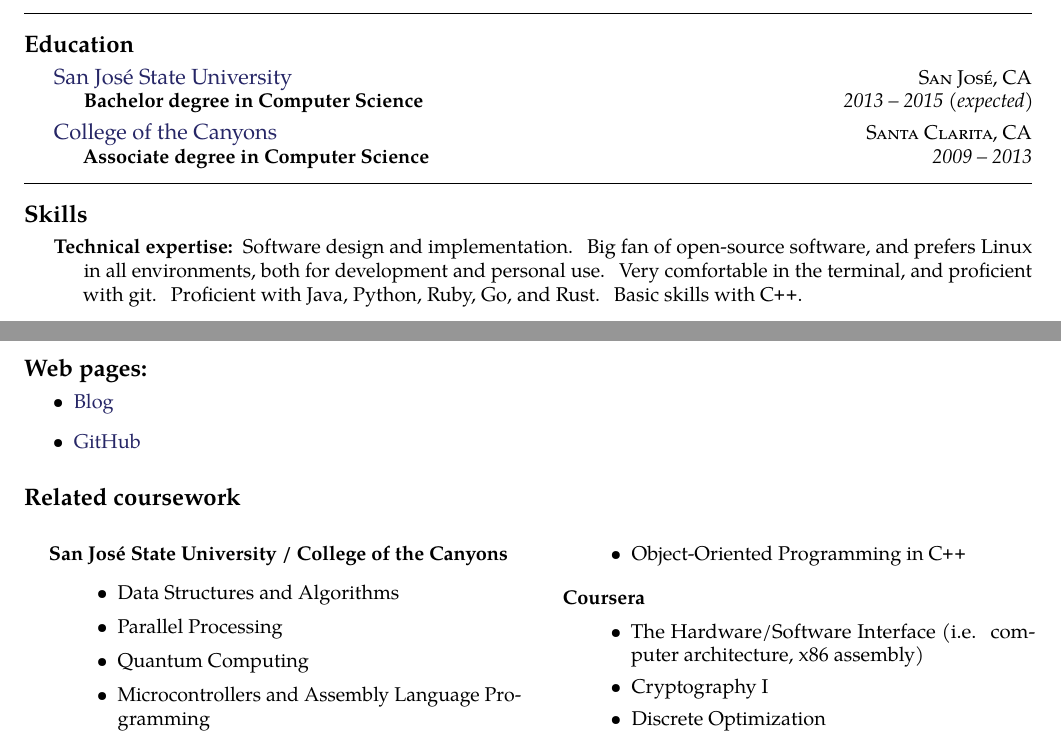
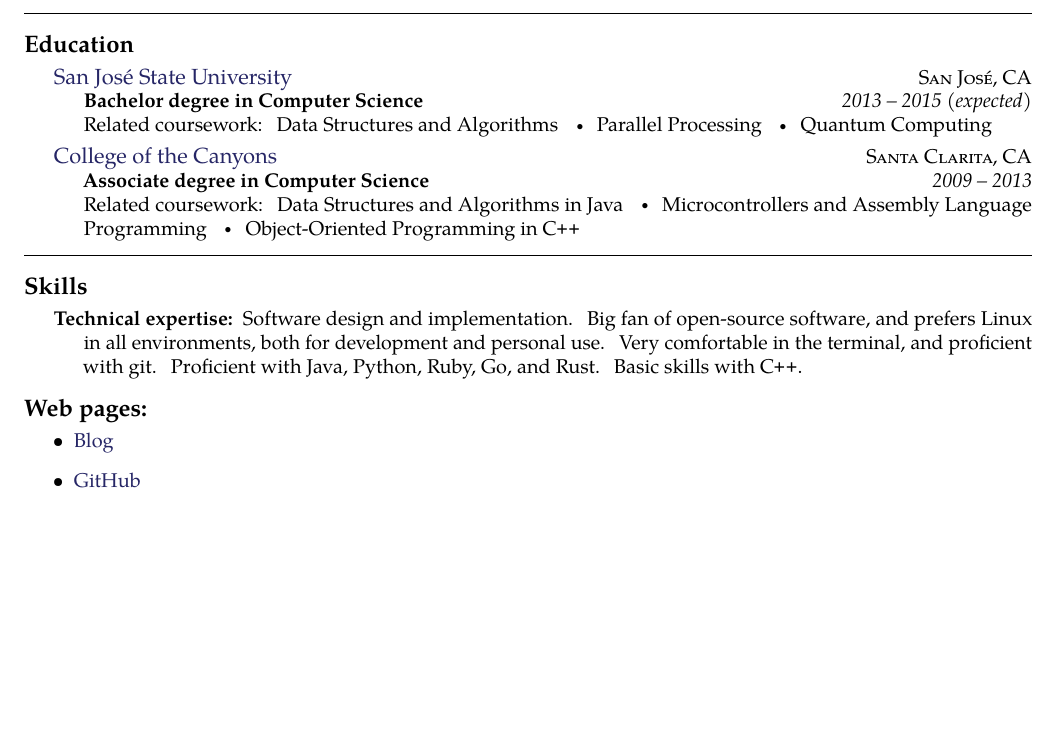
Before and after one commit to dead10ck/resume, a LaTeX document (skyler-hawthorne.tex): two parts of pages 1 and 2 of 2 before the commit and part of the page after it, the two joined at a grey line, cut so that both start at the same text, the shorter picture padded with empty space. Compiled offline with pdfLaTeX.

Commit message:
Changes per Martin's suggestions

```diff
--- a/skyler-hawthorne.tex
+++ b/skyler-hawthorne.tex
@@ -95,7 +95,12 @@ San Mateo, CA\sbull
   \headedsubsection
     {Bachelor degree in Computer Science}
     {2013 -- 2015 (expected)}
-    {}
+    {
+		\\
+		Related coursework: Data Structures and Algorithms \sbull
+		Parallel Processing \sbull
+		Quantum Computing
+	}
 }
 
 \headedsection
@@ -103,7 +108,12 @@ San Mateo, CA\sbull
   {\textsc{Santa Clarita, CA}} {%
   \headedsubsection
     {Associate degree in Computer Science}
-    {2009 -- 2013} {}
+    {2009 -- 2013} {
+		\\
+		Related coursework: Data Structures and Algorithms in Java \sbull
+		Microcontrollers and Assembly Language Programming \sbull
+		Object-Oriented Programming in \CPP
+	}
 }
 
 \spacedhrule{0.5em}{-0.4em}
@@ -122,29 +130,4 @@ San Mateo, CA\sbull
 	\item{\href{https://github.com/dead10ck}{GitHub}}
 \end{itemize}
 
-
-\roottitle{Related coursework}
-\begin{multicols}{2}
-	\begin{description}
-		\item[\hspace{1em} San Jos\'{e} State University / College of the Canyons]{ \hfill \\[-1.5em]
-		\begin{itemize}
-			\item{Data Structures and Algorithms}
-			\item{Parallel Processing}
-			\item{Quantum Computing}
-			\item{Microcontrollers and Assembly Language Programming}
-			\item{Object-Oriented Programming in \CPP}
-		\end{itemize}
-		}
-	\end{description}
-	\begin{description}
-		\item[\hspace{1em} Coursera]{ \hfill \\[-1.5em]
-		\begin{itemize}
-			\item{The Hardware/Software Interface (i.e. computer architecture, x86 assembly)}
-			\item{Cryptography I}
-			\item{Discrete Optimization}
-		\end{itemize}
-		}
-	\end{description}
-\end{multicols}
-
 \end{document}
```
Also changed, not shown: skyler-hawthorne.tex (2 more changed lines).
